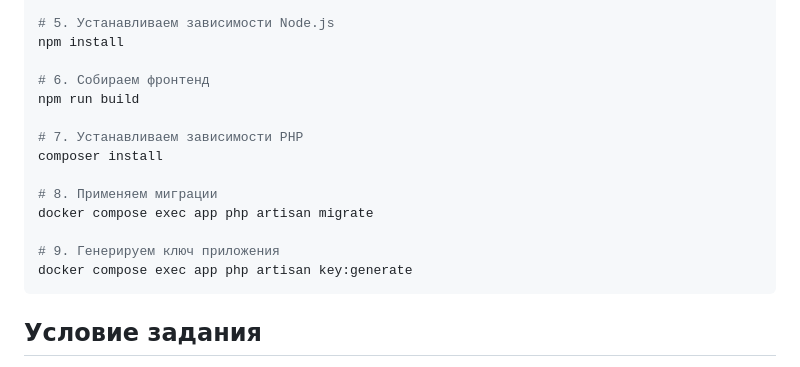
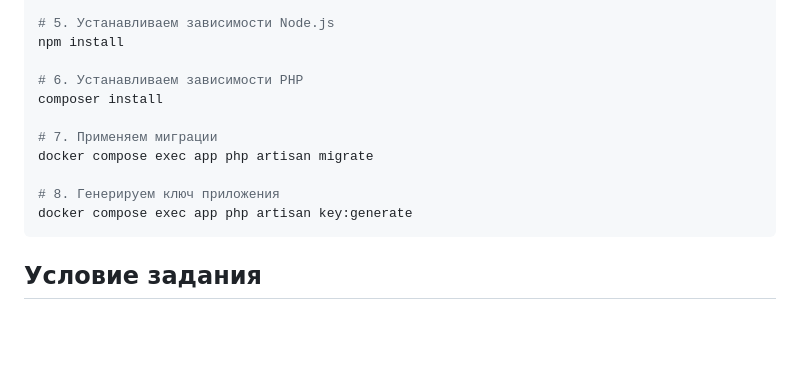
Before and after one commit to AlexRaff/excel_import_test, a Markdown page: README.md, the part around the change. Drawn GitHub-style; blank space fills up the shorter version.

````diff
--- a/README.md
+++ b/README.md
@@ -20,16 +20,13 @@ make up
 # 5. Устанавливаем зависимости Node.js
 npm install
 
-# 6. Собираем фронтенд
-npm run build
-
-# 7. Устанавливаем зависимости PHP
+# 6. Устанавливаем зависимости PHP
 composer install
 
-# 8. Применяем миграции
+# 7. Применяем миграции
 docker compose exec app php artisan migrate
 
-# 9. Генерируем ключ приложения
+# 8. Генерируем ключ приложения
 docker compose exec app php artisan key:generate
 ```
 
````
